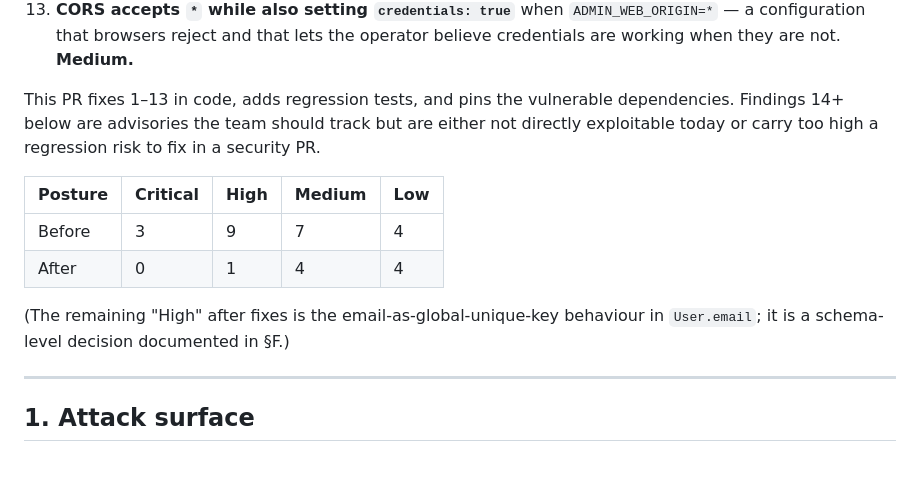
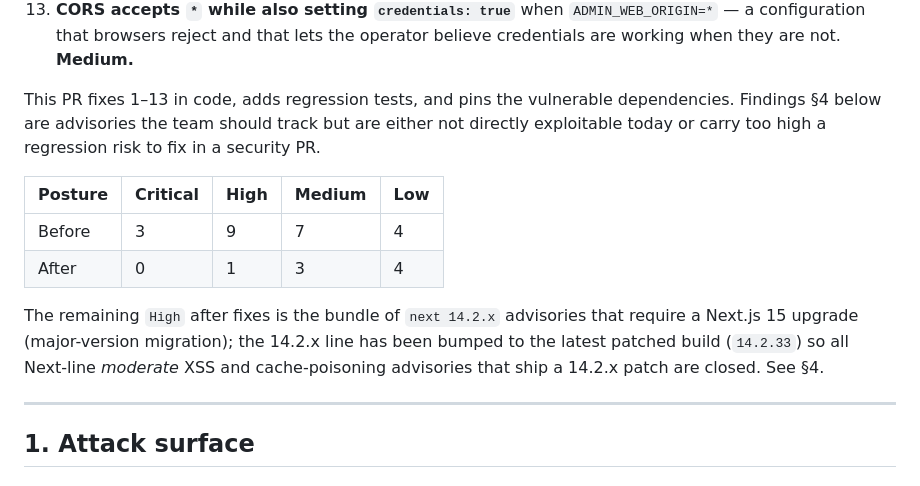
Before and after one commit to Mohammed24053/saxony-smart-campus, a Markdown page: SECURITY_AUDIT.md, the part around one of its changes. GitHub-like rendering.

```diff
--- a/SECURITY_AUDIT.md
+++ b/SECURITY_AUDIT.md
@@ -30,14 +53,14 @@ However, a small number of issues are real and exploitable today:
 12. **`/auth/logout` is unrate-limited and public**, and `/auth/refresh` is throttled at a generous 30/min — both feed the bcrypt scan loop in #3 and are easy DoS amplifiers. **Medium.**
 13. **CORS accepts `*` while also setting `credentials: true`** when `ADMIN_WEB_ORIGIN=*` — a configuration that browsers reject and that lets the operator believe credentials are working when they are not. **Medium.**
 
-This PR fixes 1–13 in code, adds regression tests, and pins the vulnerable dependencies. Findings 14+ below are advisories the team should track but are either not directly exploitable today or carry too high a regression risk to fix in a security PR.
+This PR fixes 1–13 in code, adds regression tests, and pins the vulnerable dependencies. Findings §4 below are advisories the team should track but are either not directly exploitable today or carry too high a regression risk to fix in a security PR.
 
 | Posture | Critical | High | Medium | Low |
 | ------- | -------- | ---- | ------ | --- |
 | Before | 3 | 9 | 7 | 4 |
-| After  | 0 | 1 | 4 | 4 |
+| After  | 0 | 1 | 3 | 4 |
 
-(The remaining "High" after fixes is the email-as-global-unique-key behaviour in `User.email`; it is a schema-level decision documented in §F.)
+The remaining `High` after fixes is the bundle of `next 14.2.x` advisories that require a Next.js 15 upgrade (major-version migration); the 14.2.x line has been bumped to the latest patched build (`14.2.33`) so all Next-line _moderate_ XSS and cache-poisoning advisories that ship a 14.2.x patch are closed. See §4.
 
 ---
 
```
Also changed, not shown: other parts of SECURITY_AUDIT.md (+23 -0 lines).
